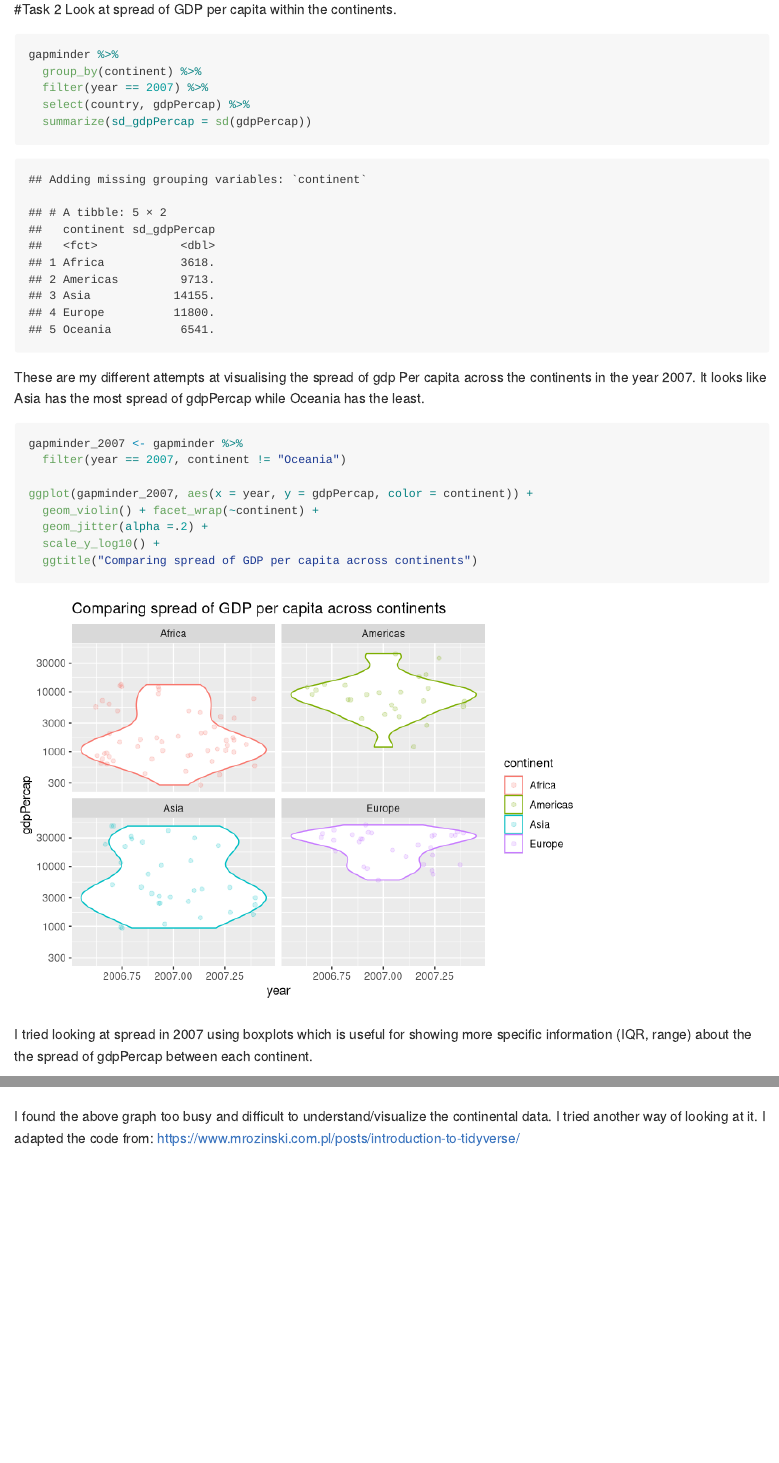
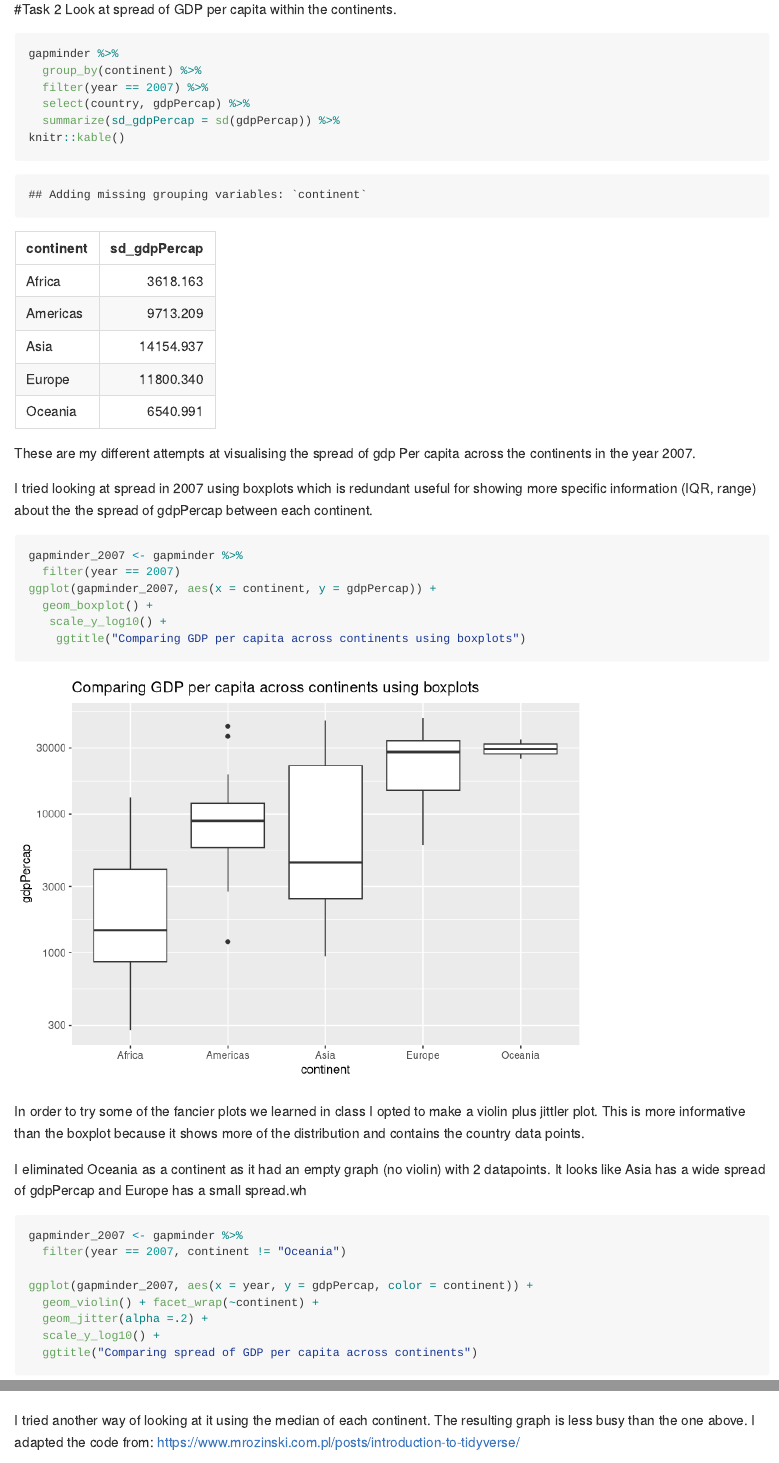
Before and after one commit to STAT545-UBC-hw-2018-19/hw03-couBC, an R Markdown document (Hw03_couBC.Rmd): the page in a window 1100 px wide, from 3800 px down before the commit and from 3930 px down after it, so that both start at the same text, and a second part further down, joined at a grey line. Rendered offline with R 4.5, knitr and Pandoc, with nearby package versions; code that draws random numbers runs with fixed seeds of ours; long lines of code are wrapped; the gapminder table comes from the copy in Python's plotly package.

Commit message:
Updates to homework

````diff
--- a/Hw03_couBC.Rmd
+++ b/Hw03_couBC.Rmd
@@ -33,7 +34,8 @@ I tried a couple of different combinations with max(gdpPercap) and min(gdpPercap
 ```{r}
 gapminder %>%
   group_by(continent) %>%
-  summarise(max_gdpPercap = max(gdpPercap), min_gdpPercap = min(gdpPercap))
+  summarise(max_gdpPercap = max(gdpPercap), min_gdpPercap = min(gdpPercap)) %>%
+knitr::kable()
 ```
 
 
@@ -49,7 +51,8 @@ Because it may be more meaningful to know max and min gdpPercap for a particular
 gapminder %>%
   group_by(continent) %>%
   filter(year == 2007) %>%
-  summarise(max_gdpPercap = max(gdpPercap), min_gdpPercap = min(gdpPercap))
+  summarise(max_gdpPercap = max(gdpPercap), min_gdpPercap = min(gdpPercap)) %>%
+knitr::kable()
 ```
 
 In order to visualize this in a graph:
@@ -80,13 +83,33 @@ gapminder %>%
   group_by(continent) %>%
   filter(year == 2007) %>%
   select(country, gdpPercap) %>%
-  summarize(sd_gdpPercap = sd(gdpPercap))
+  summarize(sd_gdpPercap = sd(gdpPercap)) %>%
+knitr::kable()
 ```
 
 
 
-These are my different attempts at visualising the spread of gdp Per capita across the continents in the year 2007. It looks like Asia has the most spread of gdpPercap while Oceania has the least.
+These are my different attempts at visualising the spread of gdp Per capita across the continents in the year 2007.
 
+
+
+I tried looking at spread in 2007 using boxplots which is redundant useful for showing more specific information (IQR, range) about the the spread of gdpPercap between each continent.
+
+
+```{r}
+gapminder_2007 <- gapminder %>%
+  filter(year == 2007)
+ggplot(gapminder_2007, aes(x = continent, y = gdpPercap)) +
+  geom_boxplot() +
+   scale_y_log10() +
+    ggtitle("Comparing GDP per capita across continents using boxplots")
+
+
+```
+
+In order to try some of the fancier plots we learned in class I opted to make a violin plus jittler plot. This is more informative than the boxplot because it shows more of the distribution and contains the country data points.
+
+I eliminated Oceania as a continent as it had an empty graph (no violin) with 2 datapoints. It looks like Asia has a wide spread of gdpPercap and Europe has a small spread.wh
 
 ```{r}
 
@@ -100,4 +123,3 @@ ggplot(gapminder_2007, aes(x = year, y = gdpPercap, color = continent)) +
   ggtitle("Comparing spread of GDP per capita across continents")
 ```
 
-I tried looking at spread in 2007 using boxplots which is useful for showing more specific information (IQR, range) about the the spread of gdpPercap between each continent.
@@ -147,8 +159,7 @@ ggplot(gapminder, aes(x = year, y = lifeExp, color = continent)) +
   ggtitle("Change in Life Expectancy over 55 years by Continent")
 ```
 
-I found the above graph too busy and difficult to understand/visualize the continental data. I tried another way of looking at it. I adapted the code from: https://www.mrozinski.com.pl/posts/introduction-to-tidyverse/
-
+I tried another way of looking at it using the median of each continent. The resulting graph is less busy than the one above. I adapted the code from: https://www.mrozinski.com.pl/posts/introduction-to-tidyverse/
 
 
 
````
Also changed, not shown: Hw03_couBC.html (deleted), Hw03_couBC.md, Hw03_couBC_files/figure-html/unnamed-chunk-10-1.png, Hw03_couBC_files/figure-html/unnamed-chunk-11-1.png, Hw03_couBC_files/figure-html/unnamed-chunk-13-1.png, Hw03_couBC_files/figure-html/unnamed-chunk-14-1.png (added), Hw03_couBC_files/figure-html/unnamed-chunk-15-1.png (added), Hw03_couBC_files/figure-html/unnamed-chunk-8-1.png (added), Hw03_couBC.Rmd (13 more changed lines), 2 other files.
